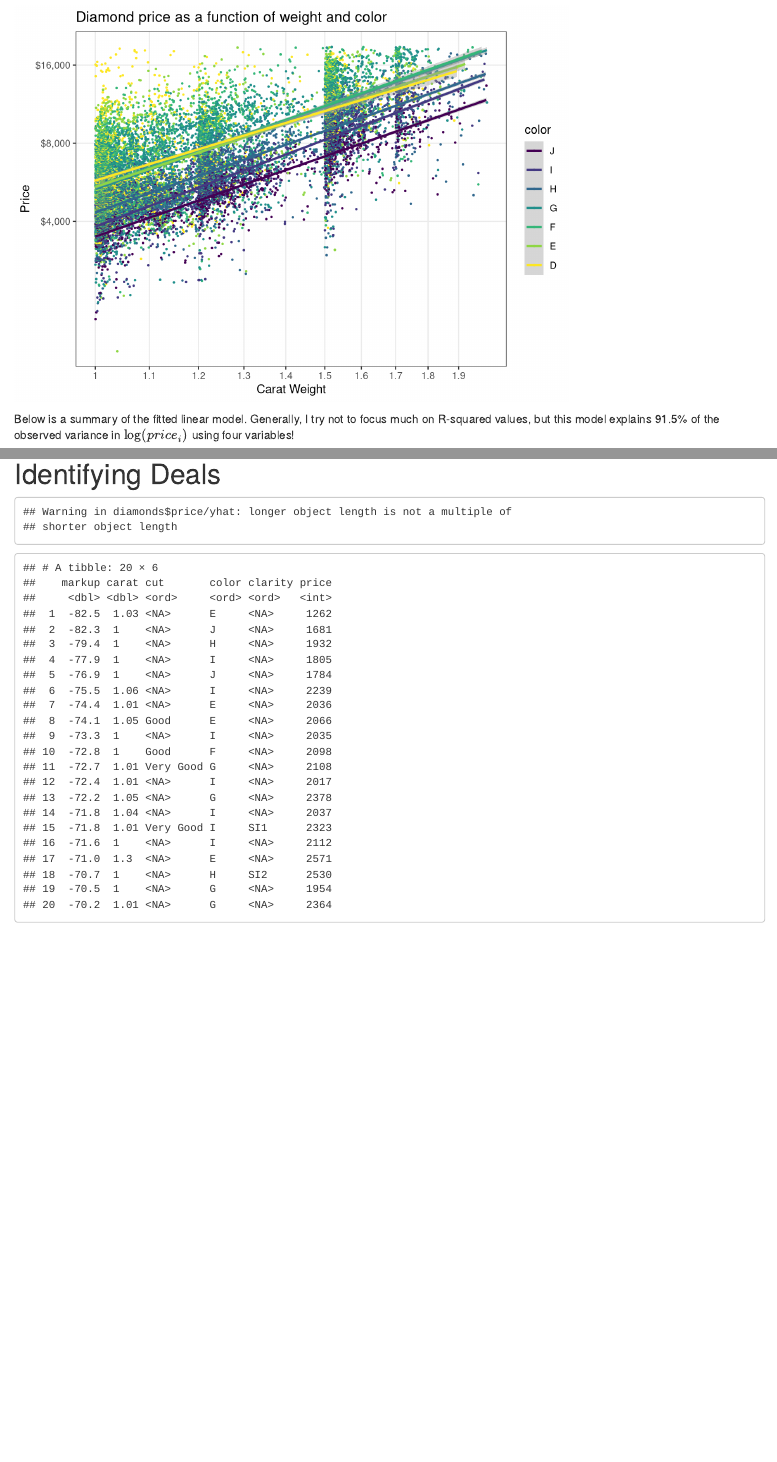
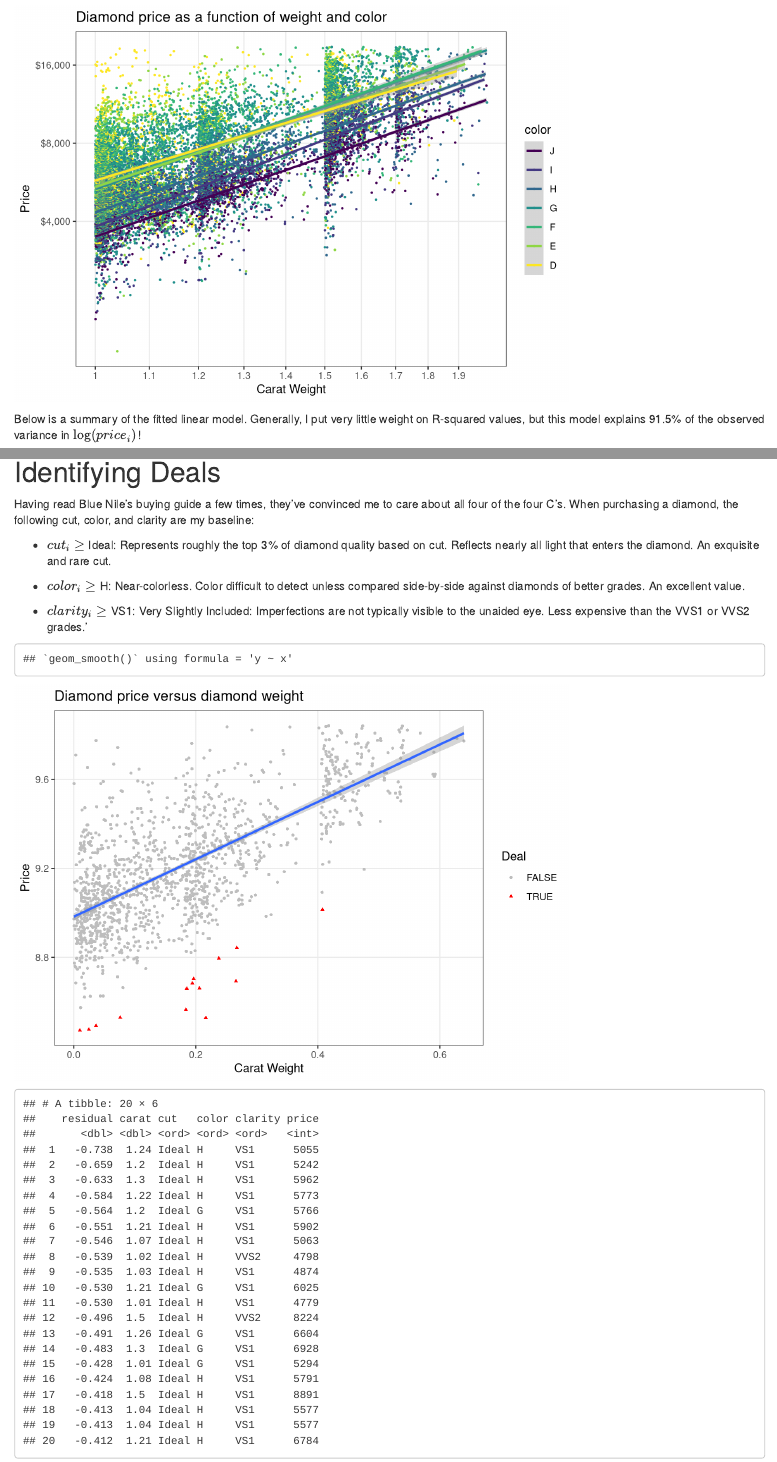
Before and after one commit to amarder/diamonds, an R Markdown document (diamonds.Rmd): the page in a window 1100 px wide, from 1640 px down, and a second part further down, joined at a grey line. Rendered offline with R 4.5, knitr and Pandoc, with nearby package versions; code that draws random numbers runs with fixed seeds of ours; some code elsewhere in the file could not run offline.

Commit message:
Getting closer to a final write-up.

````diff
--- a/diamonds.Rmd
+++ b/diamonds.Rmd
@@ -142,9 +142,9 @@ my_formula <- paste('log(price) ~ log(carat) +',
 fit <- lm(my_formula, data=diamonds)
 ```
 
-Below is a summary of the fitted linear model. Generally, I try not to
-focus much on R-squared values, but this model explains 91.5% of the
-observed variance in $\log(price_i)$ using four variables!
+Below is a summary of the fitted linear model. Generally, I put very
+little weight on R-squared values, but this model explains 91.5% of
+the observed variance in $\log(price_i)$!
 
 ```{r}
 summary(fit)
@@ -179,10 +179,35 @@ multipliers$high <- multipliers$multiplier + diff
 
 # Identifying Deals
 
+Having read Blue Nile's buying guide a few times, they've convinced me to care about all four of the four C's. When purchasing a diamond, the following cut, color, and clarity are my baseline:
+
+* $cut_i \ge$ Ideal: Represents roughly the top 3% of diamond quality based on cut. Reflects nearly all light that enters the diamond. An exquisite and rare cut.
+
+* $color_i \ge$ H: Near-colorless. Color difficult to detect unless compared side-by-side against diamonds of better grades. An excellent value.
+
+* $clarity_i \ge$ VS1: Very Slightly Included: Imperfections are not typically visible to the unaided eye. Less expensive than the VVS1 or VVS2 grades.'
+
 ```{r}
-yhat <- exp(predict(fit))
-diamonds$markup <- (diamonds$price / yhat - 1) * 100
-diamonds %>% arrange(markup) %>% select(markup, carat, cut, color, clarity, price) %>% head(20)
+focus <- diamonds %>% filter(1 <= carat, carat < 2, cut >= 'Ideal', color >= 'H', clarity >= 'VS1')
+fit <- lm(log(price) ~ log(carat), focus)
+focus$residual <- resid(fit)
+focus$Deal <- focus$residual <= quantile(focus$residual, 0.01)
+(
+    ggplot(focus, aes(x=log(carat + noise), y=log(price))) +
+    geom_point(aes(color=Deal, shape=Deal), size=1) +
+    stat_smooth(method='lm') +
+    ggtitle('Diamond price versus diamond weight') +
+    ylab("Price") +
+    xlab('Carat Weight') +
+    theme_bw() +
+    theme(panel.grid.minor.x=element_blank(), panel.grid.minor.y=element_blank()) +
+    scale_colour_manual(values=c('grey', 'red'))
+)
+```
+
+```{r}
+focus <- focus %>% arrange(residual)
+focus %>% select(residual, carat, cut, color, clarity, price) %>% head(20)
 ```
 
 [blue-nile]: http://www.bluenile.com/
````
Also changed, not shown: diamonds.Rmd (2 more changed lines).
